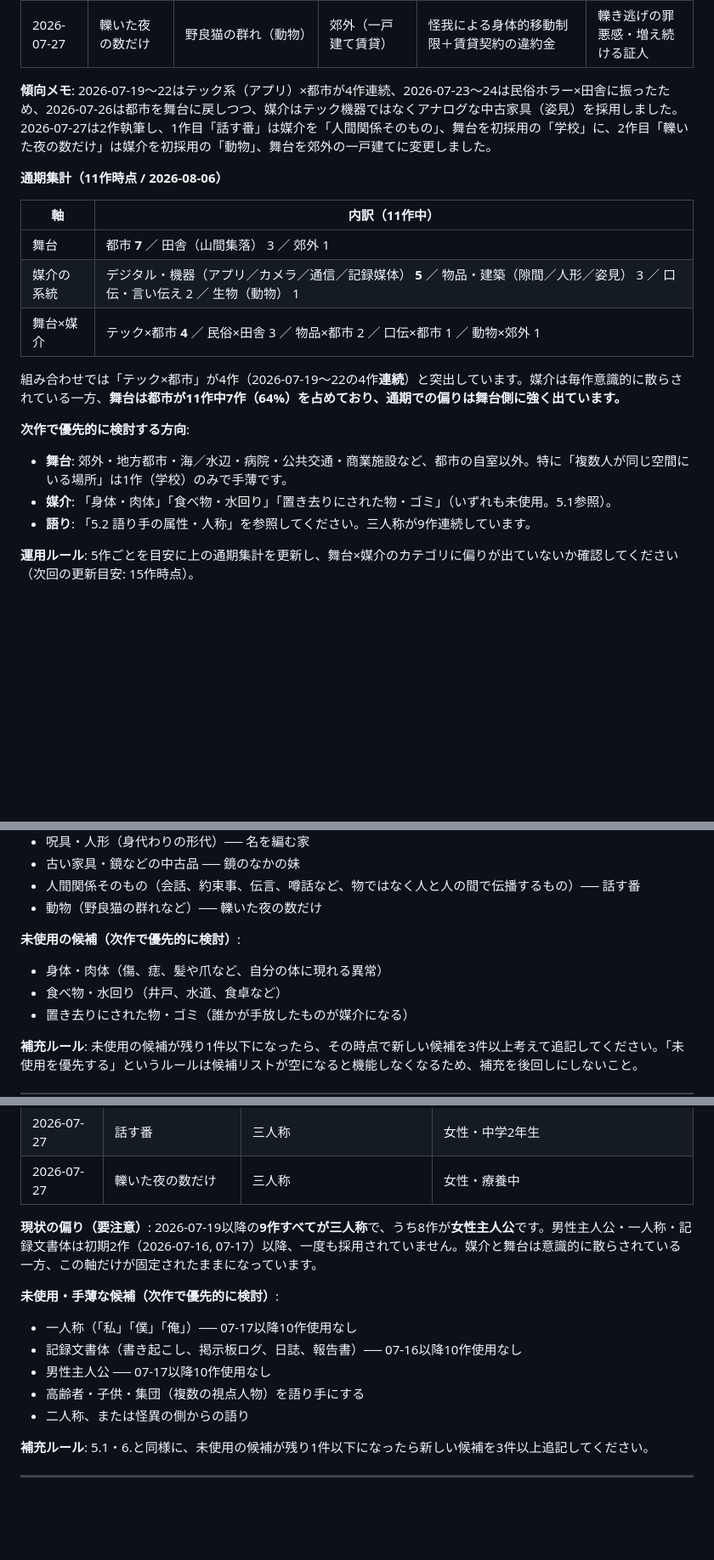
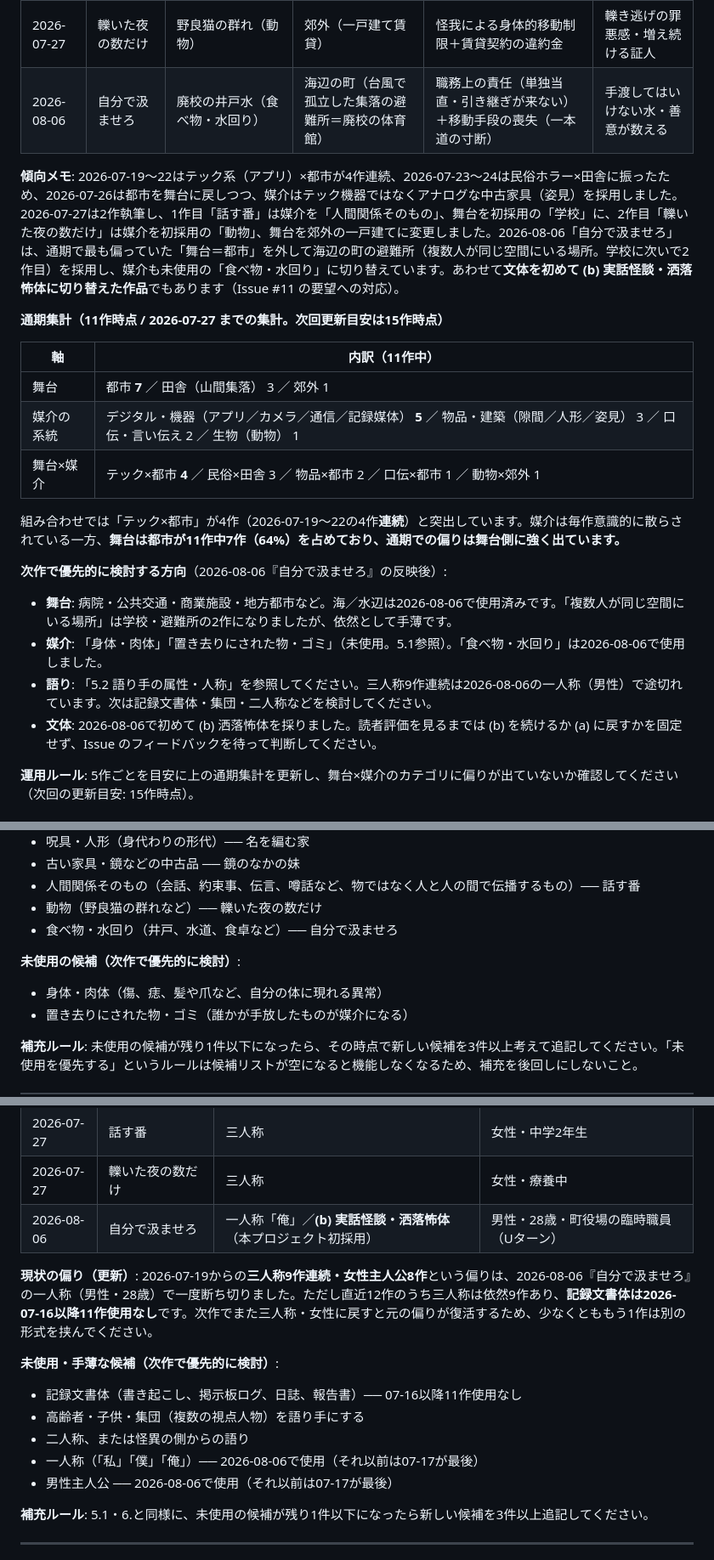
Before and after one commit to KozueMitarai/horror-ai, a Markdown page: knowledge/horror.md, 3 parts joined by grey strips. Shown at 85% size. Rendered like a GitHub page; blank space fills up the shorter version.

```diff
--- a/knowledge/horror.md
+++ b/knowledge/horror.md
@@ -173,10 +173,11 @@
 | 2026-07-26 | 鏡のなかの妹 | 中古の姿見（合わせ鏡の分身） | 都市（転勤先の賃貸アパート） | 子供を守る必要性（一人娘の心の拠り所を奪えない） | 分身・すり替わり |
 | 2026-07-27 | 話す番 | 噂・言い伝えの伝播ルール（人間関係そのものが媒介） | 都市（中学校） | 秘密を守る必要性（友人の家庭の事情）＋過去の負い目（トラウマ） | 口伝の連鎖・沈黙の代償 |
 | 2026-07-27 | 轢いた夜の数だけ | 野良猫の群れ（動物） | 郊外（一戸建て賃貸） | 怪我による身体的移動制限＋賃貸契約の違約金 | 轢き逃げの罪悪感・増え続ける証人 |
+| 2026-08-06 | 自分で汲ませろ | 廃校の井戸水（食べ物・水回り） | 海辺の町（台風で孤立した集落の避難所＝廃校の体育館） | 職務上の責任（単独当直・引き継ぎが来ない）＋移動手段の喪失（一本道の寸断） | 手渡してはいけない水・善意が数える |
 
-**傾向メモ**: 2026-07-19〜22はテック系（アプリ）×都市が4作連続、2026-07-23〜24は民俗ホラー×田舎に振ったため、2026-07-26は都市を舞台に戻しつつ、媒介はテック機器ではなくアナログな中古家具（姿見）を採用しました。2026-07-27は2作執筆し、1作目「話す番」は媒介を「人間関係そのもの」、舞台を初採用の「学校」に、2作目「轢いた夜の数だけ」は媒介を初採用の「動物」、舞台を郊外の一戸建てに変更しました。
+**傾向メモ**: 2026-07-19〜22はテック系（アプリ）×都市が4作連続、2026-07-23〜24は民俗ホラー×田舎に振ったため、2026-07-26は都市を舞台に戻しつつ、媒介はテック機器ではなくアナログな中古家具（姿見）を採用しました。2026-07-27は2作執筆し、1作目「話す番」は媒介を「人間関係そのもの」、舞台を初採用の「学校」に、2作目「轢いた夜の数だけ」は媒介を初採用の「動物」、舞台を郊外の一戸建てに変更しました。2026-08-06「自分で汲ませろ」は、通期で最も偏っていた「舞台＝都市」を外して海辺の町の避難所（複数人が同じ空間にいる場所。学校に次いで2作目）を採用し、媒介も未使用の「食べ物・水回り」に切り替えています。あわせて**文体を初めて (b) 実話怪談・洒落怖体に切り替えた作品**でもあります（Issue #11 の要望への対応）。
 
-**通期集計（11作時点 / 2026-08-06）**
+**通期集計（11作時点 / 2026-07-27 までの集計。次回更新目安は15作時点）**
 
 | 軸 | 内訳（11作中） |
 |---|---|
@@ -186,10 +187,11 @@
 
 組み合わせでは「テック×都市」が4作（2026-07-19〜22の4作**連続**）と突出しています。媒介は毎作意識的に散らされている一方、**舞台は都市が11作中7作（64%）を占めており、通期での偏りは舞台側に強く出ています。**
 
-**次作で優先的に検討する方向**:
-- **舞台**: 郊外・地方都市・海／水辺・病院・公共交通・商業施設など、都市の自室以外。特に「複数人が同じ空間にいる場所」は1作（学校）のみで手薄です。
-- **媒介**: 「身体・肉体」「食べ物・水回り」「置き去りにされた物・ゴミ」（いずれも未使用。5.1参照）。
-- **語り**: 「5.2 語り手の属性・人称」を参照してください。三人称が9作連続しています。
+**次作で優先的に検討する方向**（2026-08-06『自分で汲ませろ』の反映後）:
+- **舞台**: 病院・公共交通・商業施設・地方都市など。海／水辺は2026-08-06で使用済みです。「複数人が同じ空間にいる場所」は学校・避難所の2作になりましたが、依然として手薄です。
+- **媒介**: 「身体・肉体」「置き去りにされた物・ゴミ」（未使用。5.1参照）。「食べ物・水回り」は2026-08-06で使用しました。
+- **語り**: 「5.2 語り手の属性・人称」を参照してください。三人称9作連続は2026-08-06の一人称（男性）で途切れています。次は記録文書体・集団・二人称などを検討してください。
+- **文体**: 2026-08-06で初めて (b) 洒落怖体を採りました。読者評価を見るまでは (b) を続けるか (a) に戻すかを固定せず、Issue のフィードバックを待って判断してください。
 
 **運用ルール**: 5作ごとを目安に上の通期集計を更新し、舞台×媒介のカテゴリに偏りが出ていないか確認してください（次回の更新目安: 15作時点）。
 
@@ -207,10 +209,10 @@
 - 古い家具・鏡などの中古品 ── 鏡のなかの妹
 - 人間関係そのもの（会話、約束事、伝言、噂話など、物ではなく人と人の間で伝播するもの）── 話す番
 - 動物（野良猫の群れなど）── 轢いた夜の数だけ
+- 食べ物・水回り（井戸、水道、食卓など）── 自分で汲ませろ
 
 **未使用の候補（次作で優先的に検討）**:
 - 身体・肉体（傷、痣、髪や爪など、自分の体に現れる異常）
-- 食べ物・水回り（井戸、水道、食卓など）
 - 置き去りにされた物・ゴミ（誰かが手放したものが媒介になる）
 
 **補充ルール**: 未使用の候補が残り1件以下になったら、その時点で新しい候補を3件以上考えて追記してください。「未使用を優先する」というルールは候補リストが空になると機能しなくなるため、補充を後回しにしないこと。
@@ -234,15 +236,16 @@
 | 2026-07-26 | 鏡のなかの妹 | 三人称 | 女性・シングルマザー |
 | 2026-07-27 | 話す番 | 三人称 | 女性・中学2年生 |
 | 2026-07-27 | 轢いた夜の数だけ | 三人称 | 女性・療養中 |
+| 2026-08-06 | 自分で汲ませろ | 一人称「俺」／**(b) 実話怪談・洒落怖体**（本プロジェクト初採用） | 男性・28歳・町役場の臨時職員（Uターン） |
 
-**現状の偏り（要注意）**: 2026-07-19以降の**9作すべてが三人称**で、うち8作が**女性主人公**です。男性主人公・一人称・記録文書体は初期2作（2026-07-16, 07-17）以降、一度も採用されていません。媒介と舞台は意識的に散らされている一方、この軸だけが固定されたままになっています。
+**現状の偏り（更新）**: 2026-07-19からの**三人称9作連続・女性主人公8作**という偏りは、2026-08-06『自分で汲ませろ』の一人称（男性・28歳）で一度断ち切りました。ただし直近12作のうち三人称は依然9作あり、**記録文書体は2026-07-16以降11作使用なし**です。次作でまた三人称・女性に戻すと元の偏りが復活するため、少なくとももう1作は別の形式を挟んでください。
 
 **未使用・手薄な候補（次作で優先的に検討）**:
-- 一人称（「私」「僕」「俺」）── 07-17以降10作使用なし
-- 記録文書体（書き起こし、掲示板ログ、日誌、報告書）── 07-16以降10作使用なし
-- 男性主人公 ── 07-17以降10作使用なし
+- 記録文書体（書き起こし、掲示板ログ、日誌、報告書）── 07-16以降11作使用なし
 - 高齢者・子供・集団（複数の視点人物）を語り手にする
 - 二人称、または怪異の側からの語り
+- 一人称（「私」「僕」「俺」）── 2026-08-06で使用（それ以前は07-17が最後）
+- 男性主人公 ── 2026-08-06で使用（それ以前は07-17が最後）
 
 **補充ルール**: 5.1・6.と同様に、未使用の候補が残り1件以下になったら新しい候補を3件以上追記してください。
 
```
Also changed, not shown: other parts of knowledge/horror.md (+9 -4 lines), stories/2026-08-06.md (added, +68 -0 lines).
